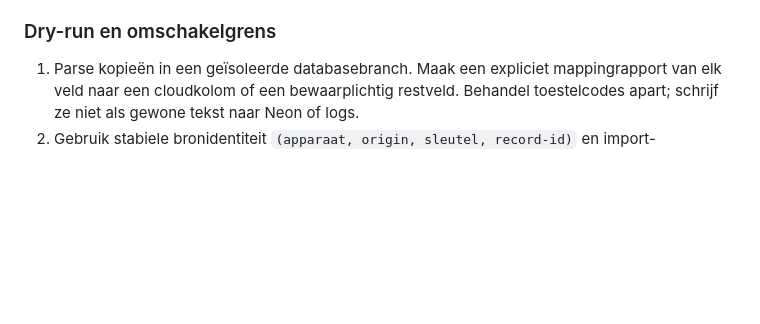
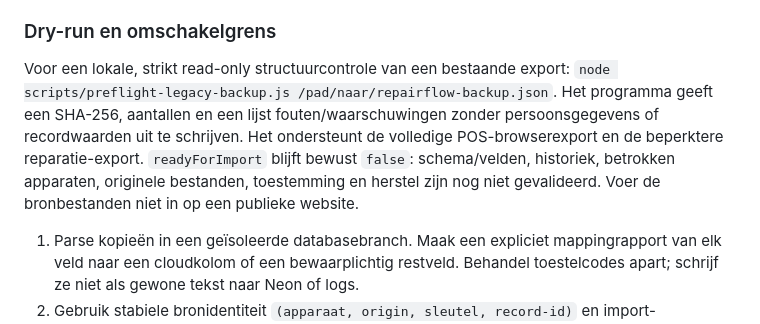
Before and after one commit to cma58/RepairFlow, a Markdown page: docs/CLOUD-SYNC-MIGRATION-20261107.md, the part around the change. Drawn GitHub-style; blank space fills up the shorter version.

Commit message:
Add read-only legacy backup preflight and preserve raw source data

```diff
--- a/docs/CLOUD-SYNC-MIGRATION-20261107.md
+++ b/docs/CLOUD-SYNC-MIGRATION-20261107.md
@@ -44,6 +44,8 @@ De afgeschermde featurepreview heeft nu een geautoriseerde `/api/workspace` met
 4. Vergelijk aantallen en identifiers per module en apparaat. Rapporteer dubbele klanten, IMEI's, tickets, betalingen, afwijkende statussen, ontbrekende verwijzingen, beschadigde records en onbekende velden. Geen automatische deduplicatie of veldverlies.
 
 ### Dry-run en omschakelgrens
+Voor een lokale, strikt read-only structuurcontrole van een bestaande export: `node scripts/preflight-legacy-backup.js /pad/naar/repairflow-backup.json`. Het programma geeft een SHA-256, aantallen en een lijst fouten/waarschuwingen zonder persoonsgegevens of recordwaarden uit te schrijven. Het ondersteunt de volledige POS-browserexport en de beperktere reparatie-export. `readyForImport` blijft bewust `false`: schema/velden, historiek, betrokken apparaten, originele bestanden, toestemming en herstel zijn nog niet gevalideerd. Voer de bronbestanden niet in op een publieke website.
+
 1. Parse kopieën in een geïsoleerde databasebranch. Maak een expliciet mappingrapport van elk veld naar een cloudkolom of een bewaarplichtig restveld. Behandel toestelcodes apart; schrijf ze niet als gewone tekst naar Neon of logs.
 2. Gebruik stabiele bronidentiteit `(apparaat, origin, sleutel, record-id)` en import-idempotentie. Maak een conflictlijst voor menselijke beoordeling; importeer nooit betalingen door bedragen op te tellen wanneer de oorspronkelijke transactie-identiteit onduidelijk is.
 3. Controleer aantallen, bedragen in centen, voorraadstanden, referenties, herstelbaarheid en roltoegang vóór en na de proefimport. Herhaal de proefimport; er mag geen tweede verkoop, betaling of voorraadmutatie bijkomen. Test twee onafhankelijke apparaten en onderbroken imports.
```
